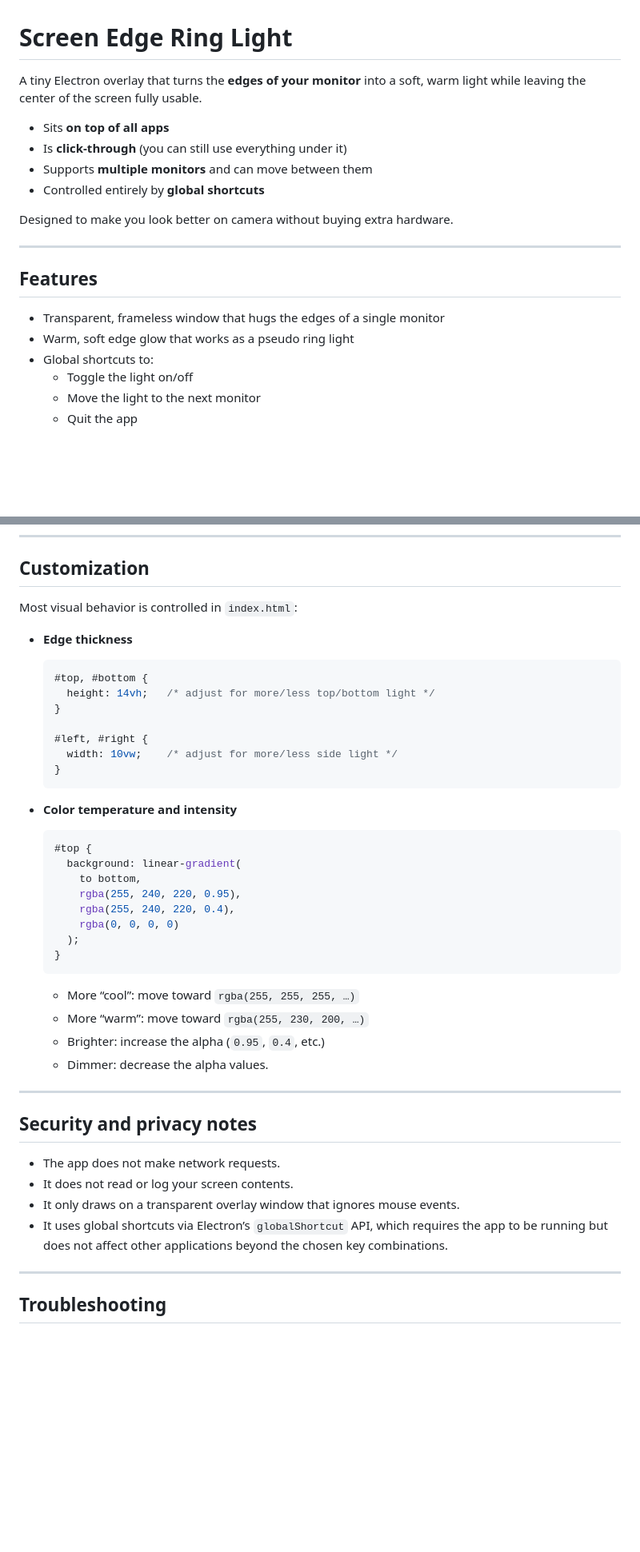
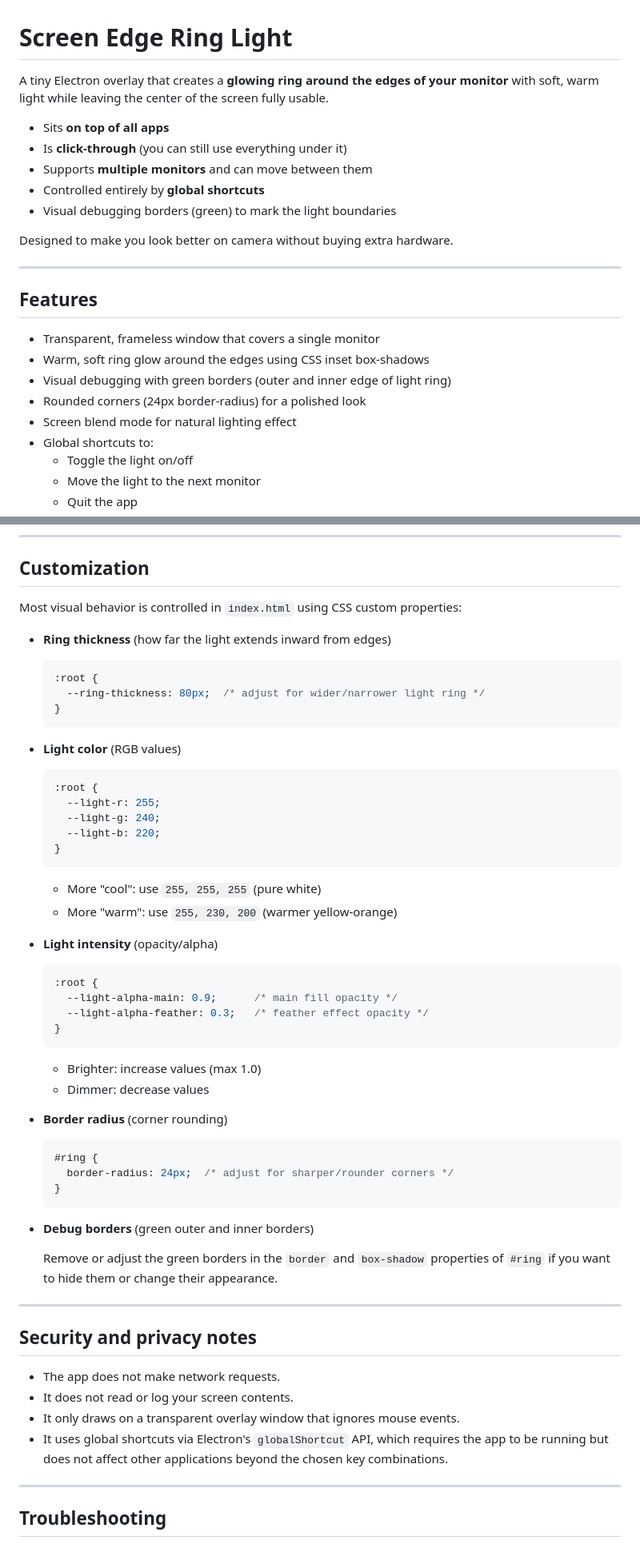
Before and after one commit to null3FF3KT/screen-ringlight, a Markdown page: README.md, 2 parts joined by grey strips. Shown at 80% size. Drawn GitHub-style; blank space fills up the shorter version.

Commit message:
Update README to reflect current implementation with CSS ring and inset box-shadows

````diff
--- a/README.md
+++ b/README.md
@@ -1,11 +1,12 @@
 # Screen Edge Ring Light
 
-A tiny Electron overlay that turns the **edges of your monitor** into a soft, warm light while leaving the center of the screen fully usable.
+A tiny Electron overlay that creates a **glowing ring around the edges of your monitor** with soft, warm light while leaving the center of the screen fully usable.
 
 - Sits **on top of all apps**
 - Is **click-through** (you can still use everything under it)
 - Supports **multiple monitors** and can move between them
 - Controlled entirely by **global shortcuts**
+- Visual debugging borders (green) to mark the light boundaries
 
 Designed to make you look better on camera without buying extra hardware.
 
@@ -13,8 +14,11 @@ Designed to make you look better on camera without buying extra hardware.
 
 ## Features
 
-- Transparent, frameless window that hugs the edges of a single monitor
-- Warm, soft edge glow that works as a pseudo ring light
+- Transparent, frameless window that covers a single monitor
+- Warm, soft ring glow around the edges using CSS inset box-shadows
+- Visual debugging with green borders (outer and inner edge of light ring)
+- Rounded corners (24px border-radius) for a polished look
+- Screen blend mode for natural lighting effect
 - Global shortcuts to:
   - Toggle the light on/off
   - Move the light to the next monitor
@@ -188,37 +190,52 @@ Because `index.html` uses viewport units (`vh`, `vw`), the light automatically s
 
 ## Customization
 
-Most visual behavior is controlled in `index.html`:
+Most visual behavior is controlled in `index.html` using CSS custom properties:
 
-- **Edge thickness**
+- **Ring thickness** (how far the light extends inward from edges)
 
   ```css
-  #top, #bottom {
-    height: 14vh;   /* adjust for more/less top/bottom light */
-  }
-
-  #left, #right {
-    width: 10vw;    /* adjust for more/less side light */
+  :root {
+    --ring-thickness: 80px;  /* adjust for wider/narrower light ring */
   }
   ```
 
-- **Color temperature and intensity**
+- **Light color** (RGB values)
 
   ```css
-  #top {
-    background: linear-gradient(
-      to bottom,
-      rgba(255, 240, 220, 0.95),
-      rgba(255, 240, 220, 0.4),
-      rgba(0, 0, 0, 0)
-    );
+  :root {
+    --light-r: 255;
+    --light-g: 240;
+    --light-b: 220;
   }
   ```
 
-  - More “cool”: move toward `rgba(255, 255, 255, …)`
-  - More “warm”: move toward `rgba(255, 230, 200, …)`
-  - Brighter: increase the alpha (`0.95`, `0.4`, etc.)
-  - Dimmer: decrease the alpha values.
+  - More "cool": use `255, 255, 255` (pure white)
+  - More "warm": use `255, 230, 200` (warmer yellow-orange)
+
+- **Light intensity** (opacity/alpha)
+
+  ```css
+  :root {
+    --light-alpha-main: 0.9;      /* main fill opacity */
+    --light-alpha-feather: 0.3;   /* feather effect opacity */
+  }
+  ```
+
+  - Brighter: increase values (max 1.0)
+  - Dimmer: decrease values
+
+- **Border radius** (corner rounding)
+
+  ```css
+  #ring {
+    border-radius: 24px;  /* adjust for sharper/rounder corners */
+  }
+  ```
+
+- **Debug borders** (green outer and inner borders)
+
+  Remove or adjust the green borders in the `border` and `box-shadow` properties of `#ring` if you want to hide them or change their appearance.
 
 ---
 
@@ -227,7 +244,7 @@ Most visual behavior is controlled in `index.html`:
 - The app does not make network requests.
 - It does not read or log your screen contents.
 - It only draws on a transparent overlay window that ignores mouse events.
-- It uses global shortcuts via Electron’s `globalShortcut` API, which requires the app to be running but does not affect other applications beyond the chosen key combinations.
+- It uses global shortcuts via Electron's `globalShortcut` API, which requires the app to be running but does not affect other applications beyond the chosen key combinations.
 
 ---
 
````
Also changed, not shown: other parts of README.md (+7 -9 lines).
